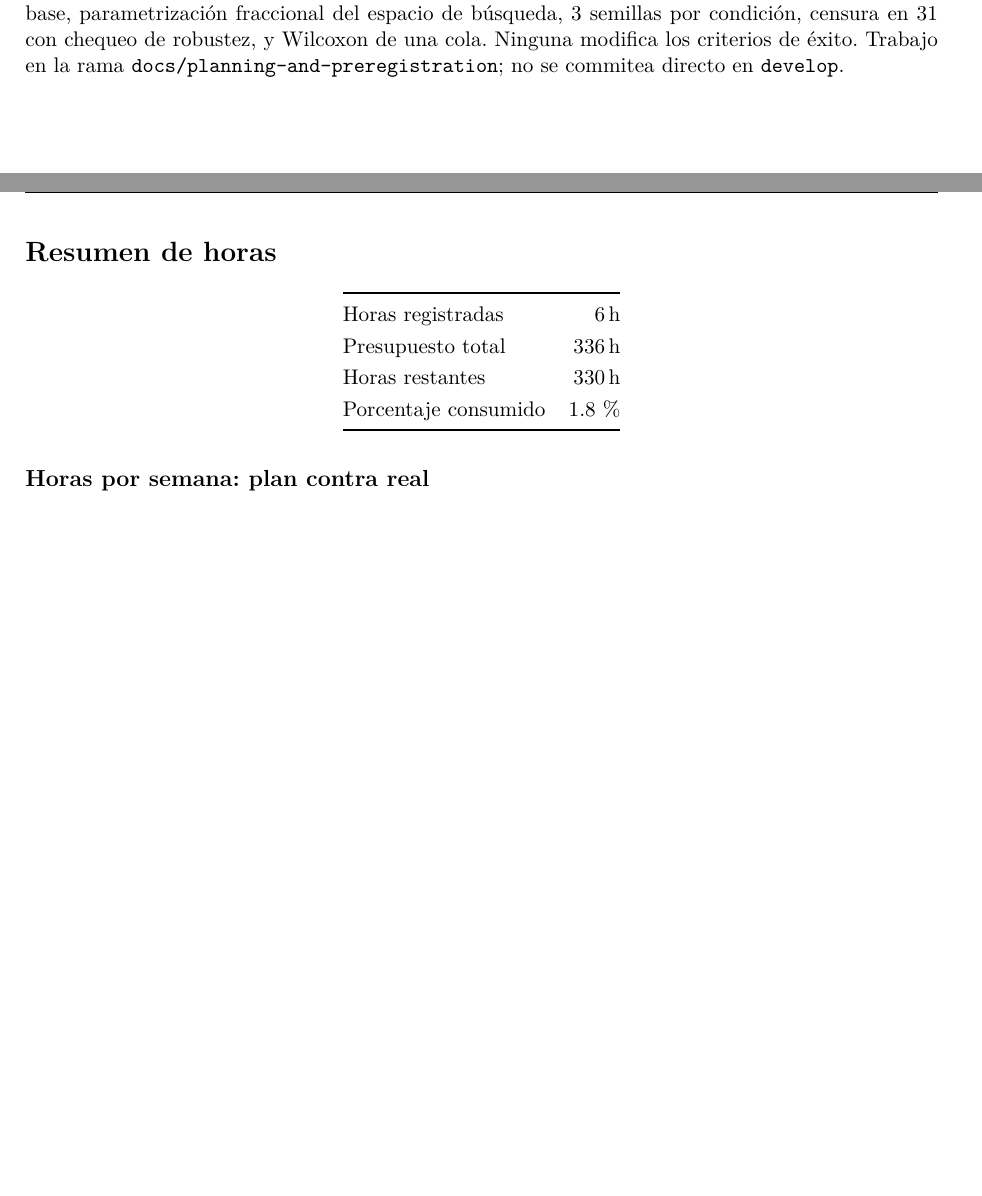
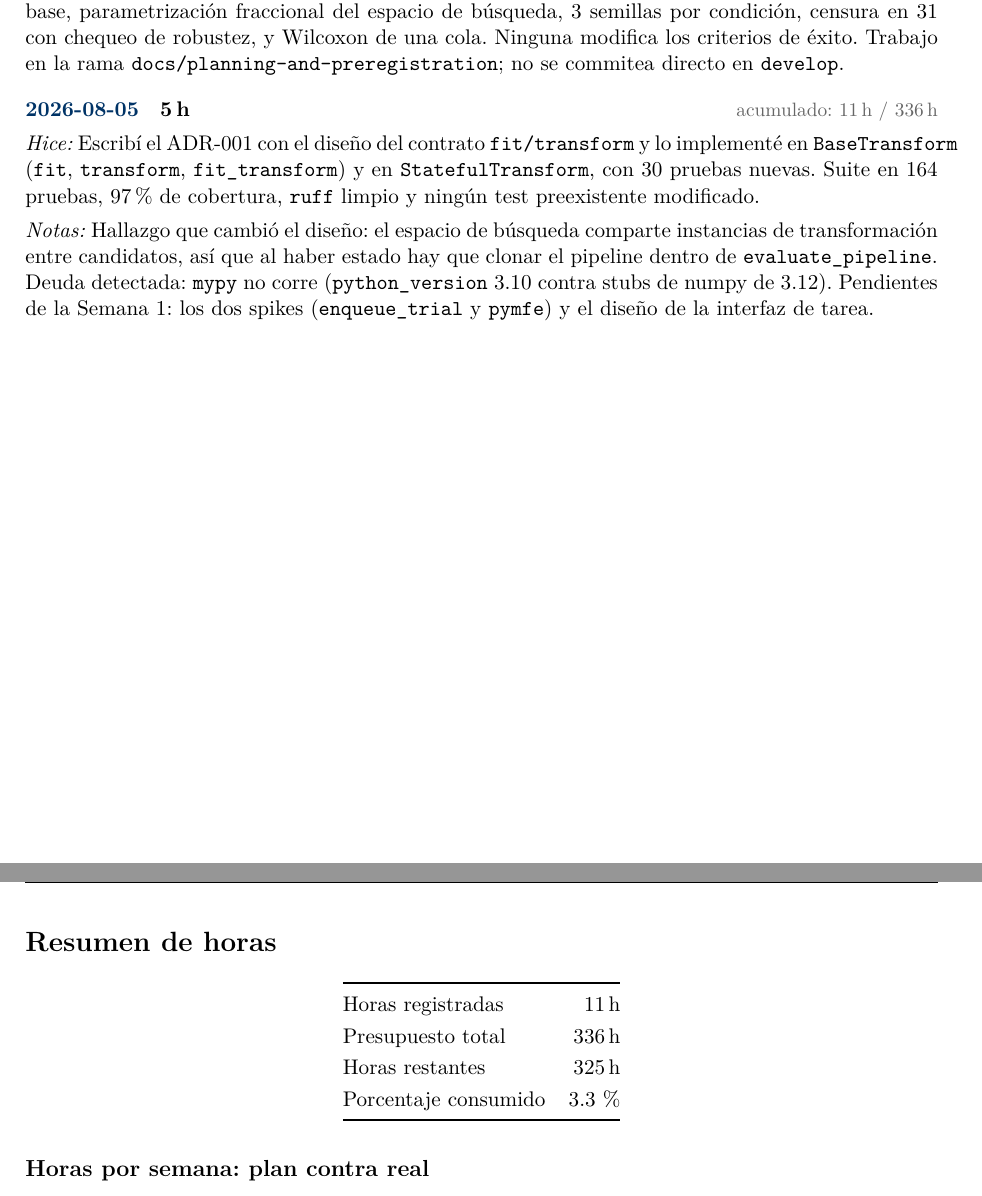
Before and after one commit to ItsRichard7/AutoPipe, a LaTeX document (docs/Agenda.tex): two parts of pages 1 and 2 of 2, joined at a grey line, cut so that both start at the same text, the shorter picture padded with empty space. Compiled offline with pdfLaTeX.

Commit message:
docs: log progress for 2026-08-05

```diff
--- a/docs/Agenda.tex
+++ b/docs/Agenda.tex
@@ -116,6 +116,18 @@
  \texttt{docs/planning-and-preregistration}; no se commitea directo en
  \texttt{develop}.}
 
+\entrada{2026-08-05}{5}
+{Escribí el ADR-001 con el diseño del contrato \texttt{fit/transform} y lo implementé
+ en \texttt{BaseTransform} (\texttt{fit}, \texttt{transform}, \texttt{fit\_transform})
+ y en \texttt{StatefulTransform}, con 30 pruebas nuevas. Suite en 164 pruebas, 97\% de
+ cobertura, \texttt{ruff} limpio y ningún test preexistente modificado.}
+{Hallazgo que cambió el diseño: el espacio de búsqueda comparte instancias de
+ transformación entre candidatos, así que al haber estado hay que clonar el pipeline
+ dentro de \texttt{evaluate\_pipeline}. Deuda detectada: \texttt{mypy} no corre
+ (\texttt{python\_version} 3.10 contra stubs de numpy de 3.12). Pendientes de la
+ Semana 1: los dos spikes (\texttt{enqueue\_trial} y \texttt{pymfe}) y el diseño de
+ la interfaz de tarea.}
+
 % ------------------------------------------------------------
 %  Agregue las nuevas entradas debajo de esta línea.
 % ------------------------------------------------------------
```
